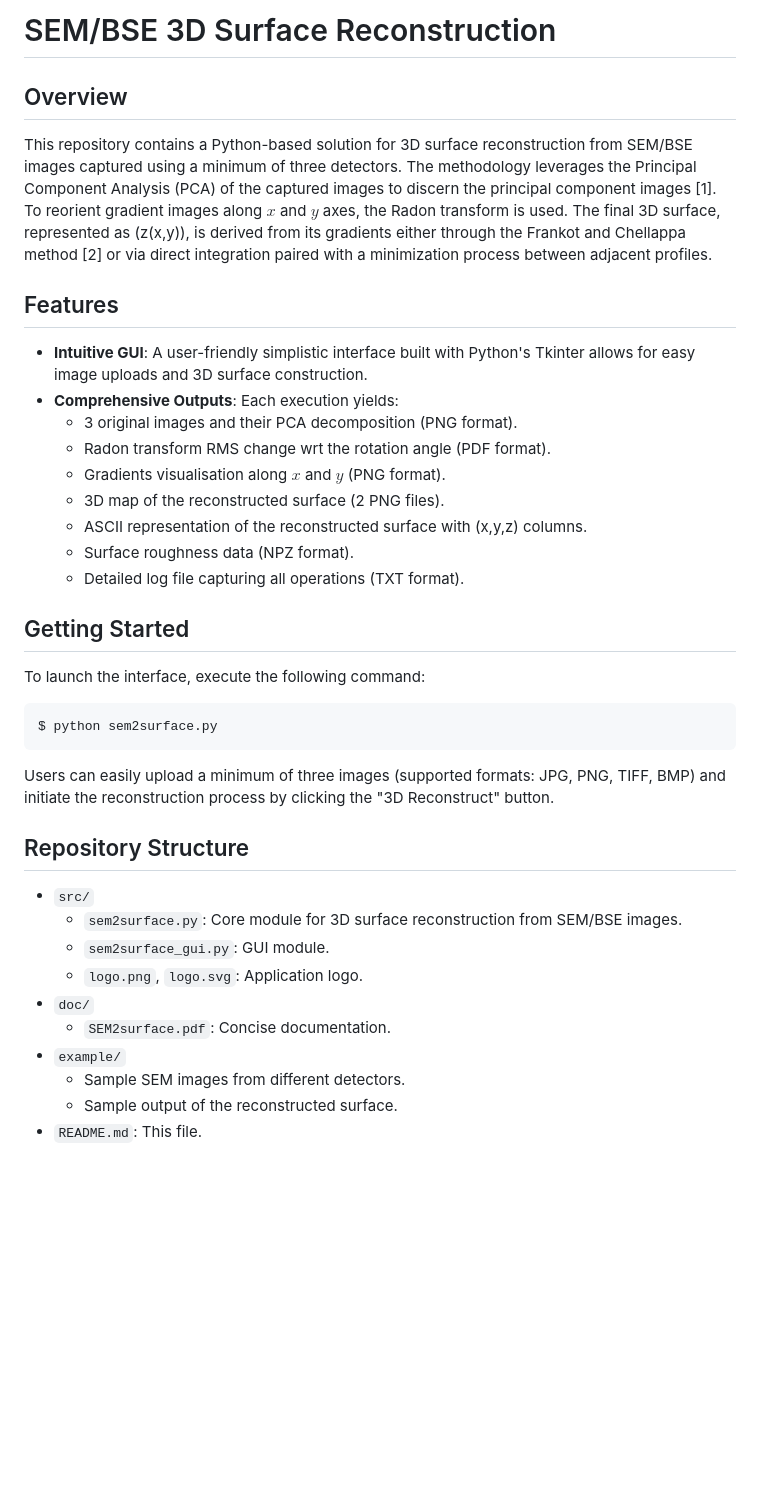
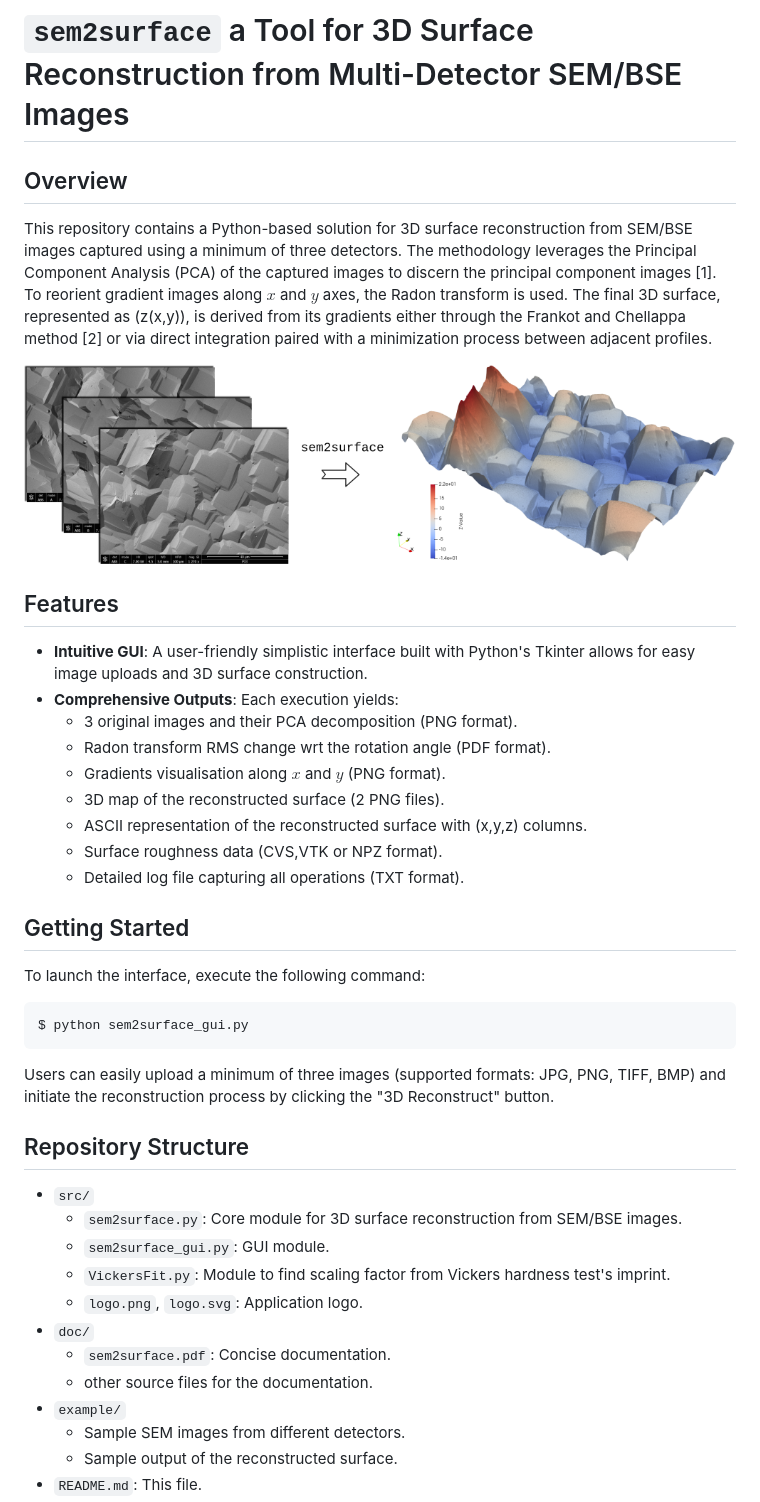
Before and after one commit to vyastreb/sem2surface, a Markdown page: README.md, the part around the change. GitHub-like rendering; pictures changed too: explication.png (added); blank space fills up the shorter version.

Commit message:
New Readme and illustration.

````diff
--- a/README.md
+++ b/README.md
@@ -1,8 +1,10 @@
-# SEM/BSE 3D Surface Reconstruction
+# `sem2surface` a Tool for 3D Surface Reconstruction from Multi-Detector SEM/BSE Images
 
 ## Overview
 
 This repository contains a Python-based solution for 3D surface reconstruction from SEM/BSE images captured using a minimum of three detectors. The methodology leverages the Principal Component Analysis (PCA) of the captured images to discern the principal component images [1]. To reorient gradient images along $x$ and $y$ axes, the Radon transform is used. The final 3D surface, represented as \(z(x,y)\), is derived from its gradients either through the Frankot and Chellappa method [2] or via direct integration paired with a minimization process between adjacent profiles.
+
+![3D Surface Reconstruction from milti-detector SEM](explication.png)
 
 ## Features
 
@@ -13,14 +15,14 @@ This repository contains a Python-based solution for 3D surface reconstruction f
   - Gradients visualisation along $x$ and $y$ (PNG format).
   - 3D map of the reconstructed surface (2 PNG files).
   - ASCII representation of the reconstructed surface with \(x,y,z\) columns.
-  - Surface roughness data (NPZ format).
+  - Surface roughness data (CVS,VTK or NPZ format).
   - Detailed log file capturing all operations (TXT format).
 
 ## Getting Started
 
 To launch the interface, execute the following command:
 ```
-$ python sem2surface.py
+$ python sem2surface_gui.py
 ```
 Users can easily upload a minimum of three images (supported formats: JPG, PNG, TIFF, BMP) and initiate the reconstruction process by clicking the "3D Reconstruct" button.
 
@@ -29,9 +31,11 @@ Users can easily upload a minimum of three images (supported formats: JPG, PNG,
 - `src/`
   - `sem2surface.py`: Core module for 3D surface reconstruction from SEM/BSE images.
   - `sem2surface_gui.py`: GUI module.
+  - `VickersFit.py`: Module to find scaling factor from Vickers hardness test's imprint.
   - `logo.png`, `logo.svg`: Application logo.
 - `doc/`
-  - `SEM2surface.pdf`: Concise documentation.
+  - `sem2surface.pdf`: Concise documentation.
+  - other source files for the documentation.
 - `example/`
   - Sample SEM images from different detectors.
   - Sample output of the reconstructed surface.
````
